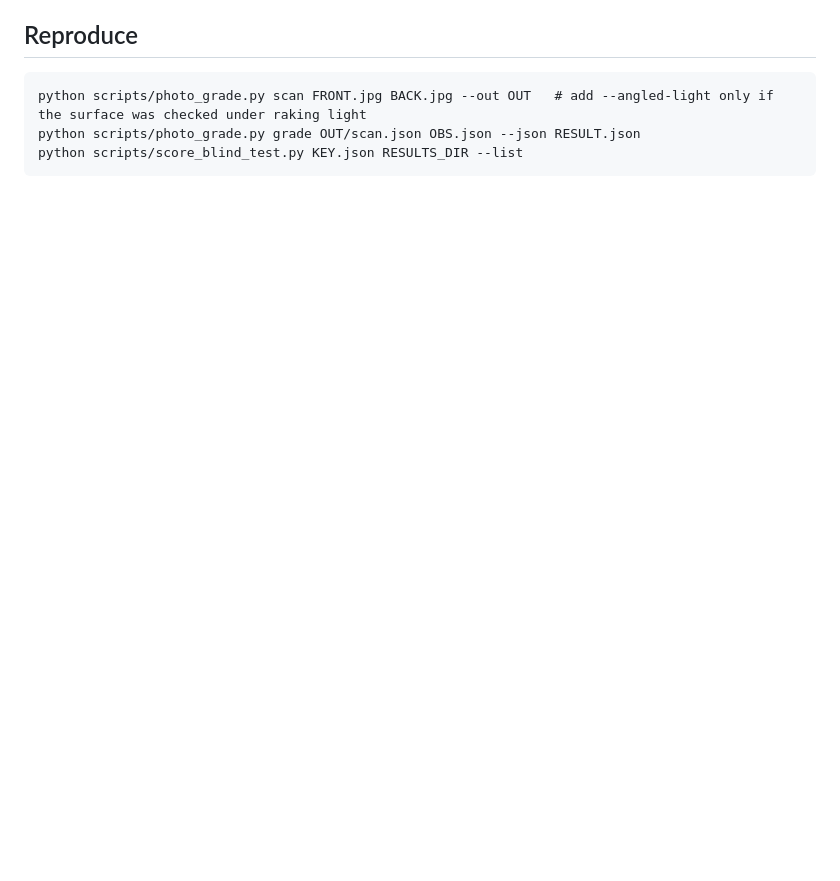
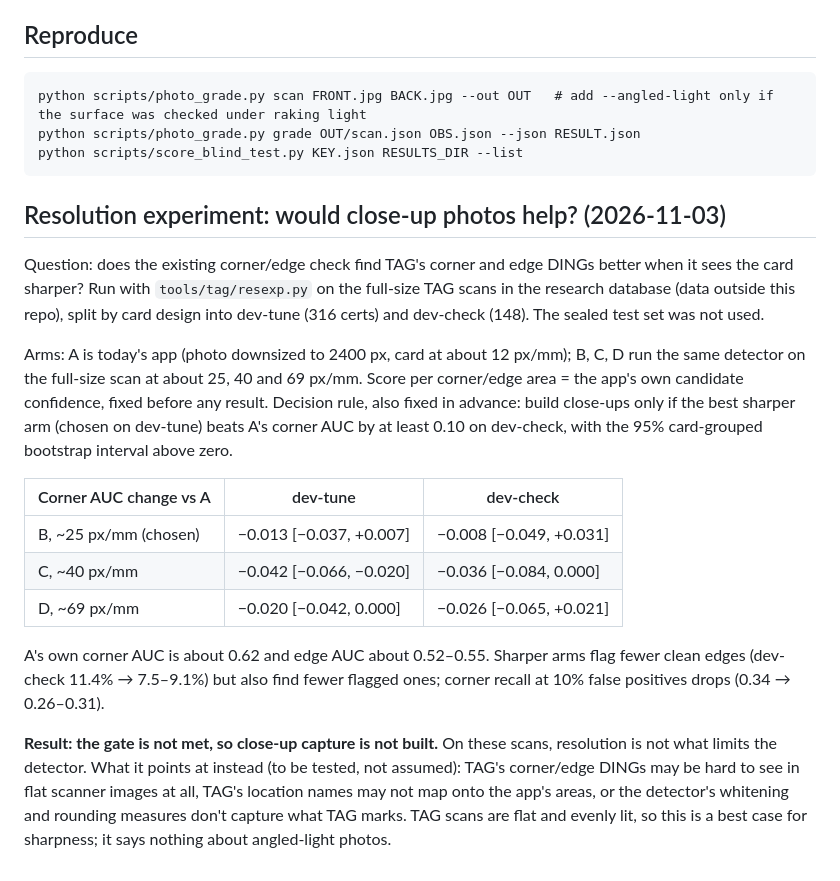
Before and after one commit to Big-RJHO/K-P-System, a Markdown page: docs/blind-test.md, the part around the change. Drawn GitHub-style; blank space fills up the shorter version.

Commit message:
docs: resolution experiment result (sharper scans don't help the corner/edge check; close-ups not built)
Co-Authored-By: Claude Opus 5.5 <noreply@anthropic.com>
Claude-Session: https://claude.ai/code/session_01YL3Bk2Fd4UUb2XmsEYB89G

````diff
--- a/docs/blind-test.md
+++ b/docs/blind-test.md
@@ -212,3 +212,30 @@ python scripts/photo_grade.py scan FRONT.jpg BACK.jpg --out OUT   # add --angled
 python scripts/photo_grade.py grade OUT/scan.json OBS.json --json RESULT.json
 python scripts/score_blind_test.py KEY.json RESULTS_DIR --list
 ```
+
+## Resolution experiment: would close-up photos help? (2026-11-03)
+
+Question: does the existing corner/edge check find TAG's corner and edge DINGs better when it sees the card
+sharper? Run with `tools/tag/resexp.py` on the full-size TAG scans in the research database (data outside this
+repo), split by card design into dev-tune (316 certs) and dev-check (148). The sealed test set was not used.
+
+Arms: A is today's app (photo downsized to 2400 px, card at about 12 px/mm); B, C, D run the same detector on the
+full-size scan at about 25, 40 and 69 px/mm. Score per corner/edge area = the app's own candidate confidence,
+fixed before any result. Decision rule, also fixed in advance: build close-ups only if the best sharper arm
+(chosen on dev-tune) beats A's corner AUC by at least 0.10 on dev-check, with the 95% card-grouped bootstrap
+interval above zero.
+
+| Corner AUC change vs A | dev-tune | dev-check |
+|---|---|---|
+| B, ~25 px/mm (chosen) | −0.013 [−0.037, +0.007] | −0.008 [−0.049, +0.031] |
+| C, ~40 px/mm | −0.042 [−0.066, −0.020] | −0.036 [−0.084, 0.000] |
+| D, ~69 px/mm | −0.020 [−0.042, 0.000] | −0.026 [−0.065, +0.021] |
+
+A's own corner AUC is about 0.62 and edge AUC about 0.52–0.55. Sharper arms flag fewer clean edges (dev-check
+11.4% → 7.5–9.1%) but also find fewer flagged ones; corner recall at 10% false positives drops (0.34 → 0.26–0.31).
+
+**Result: the gate is not met, so close-up capture is not built.** On these scans, resolution is not what limits
+the detector. What it points at instead (to be tested, not assumed): TAG's corner/edge DINGs may be hard to see in
+flat scanner images at all, TAG's location names may not map onto the app's areas, or the detector's whitening
+and rounding measures don't capture what TAG marks. TAG scans are flat and evenly lit, so this is a best case for
+sharpness; it says nothing about angled-light photos.
````
